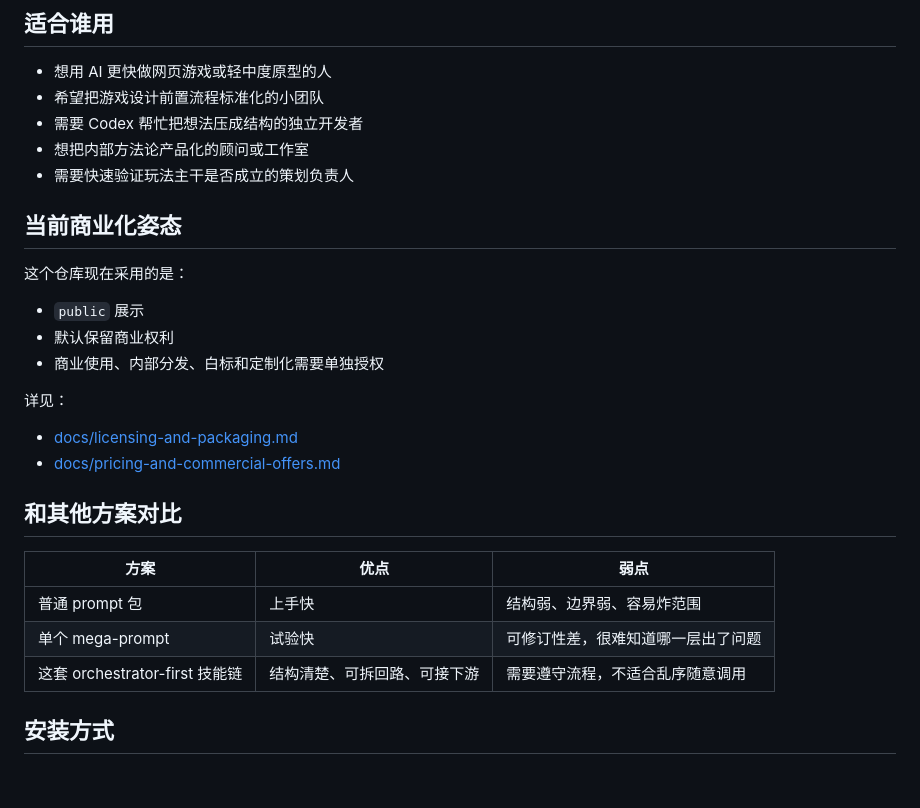
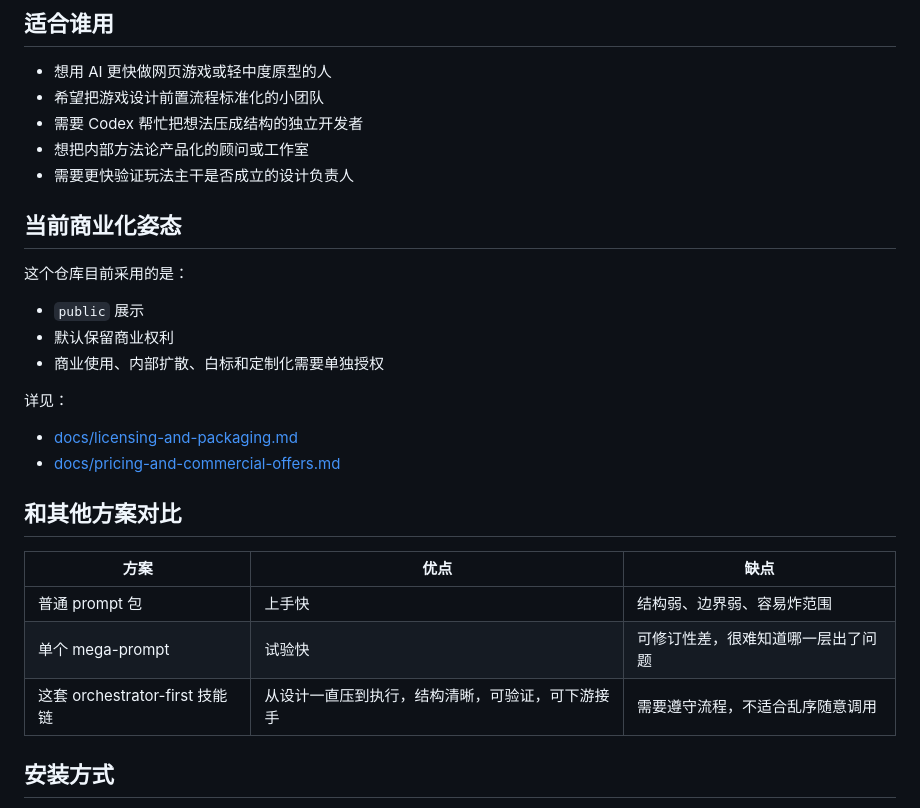
Before and after one commit to RyuuTora1986/gameplay-design-skill-suite, a Markdown page: README.zh-CN.md, the part around one of its changes. Rendered like a GitHub page; blank space fills up the shorter version.

```diff
--- a/README.zh-CN.md
+++ b/README.zh-CN.md
@@ -122,15 +130,15 @@ Raw game idea
 - 希望把游戏设计前置流程标准化的小团队
 - 需要 Codex 帮忙把想法压成结构的独立开发者
 - 想把内部方法论产品化的顾问或工作室
-- 需要快速验证玩法主干是否成立的策划负责人
+- 需要更快验证玩法主干是否成立的设计负责人
 
 ## 当前商业化姿态
 
-这个仓库现在采用的是：
+这个仓库目前采用的是：
 
 - `public` 展示
 - 默认保留商业权利
-- 商业使用、内部分发、白标和定制化需要单独授权
+- 商业使用、内部扩散、白标和定制化需要单独授权
 
 详见：
 
@@ -139,11 +147,11 @@ Raw game idea
 
 ## 和其他方案对比
 
-| 方案 | 优点 | 弱点 |
+| 方案 | 优点 | 缺点 |
 | --- | --- | --- |
 | 普通 prompt 包 | 上手快 | 结构弱、边界弱、容易炸范围 |
 | 单个 mega-prompt | 试验快 | 可修订性差，很难知道哪一层出了问题 |
-| 这套 orchestrator-first 技能链 | 结构清楚、可拆回路、可接下游 | 需要遵守流程，不适合乱序随意调用 |
+| 这套 orchestrator-first 技能链 | 从设计一直压到执行，结构清晰，可验证，可下游接手 | 需要遵守流程，不适合乱序随意调用 |
 
 ## 安装方式
 
```
Also changed, not shown: other parts of README.zh-CN.md (+51 -42 lines), docs/execution-runner-architecture.md (added, +225 -0 lines).
